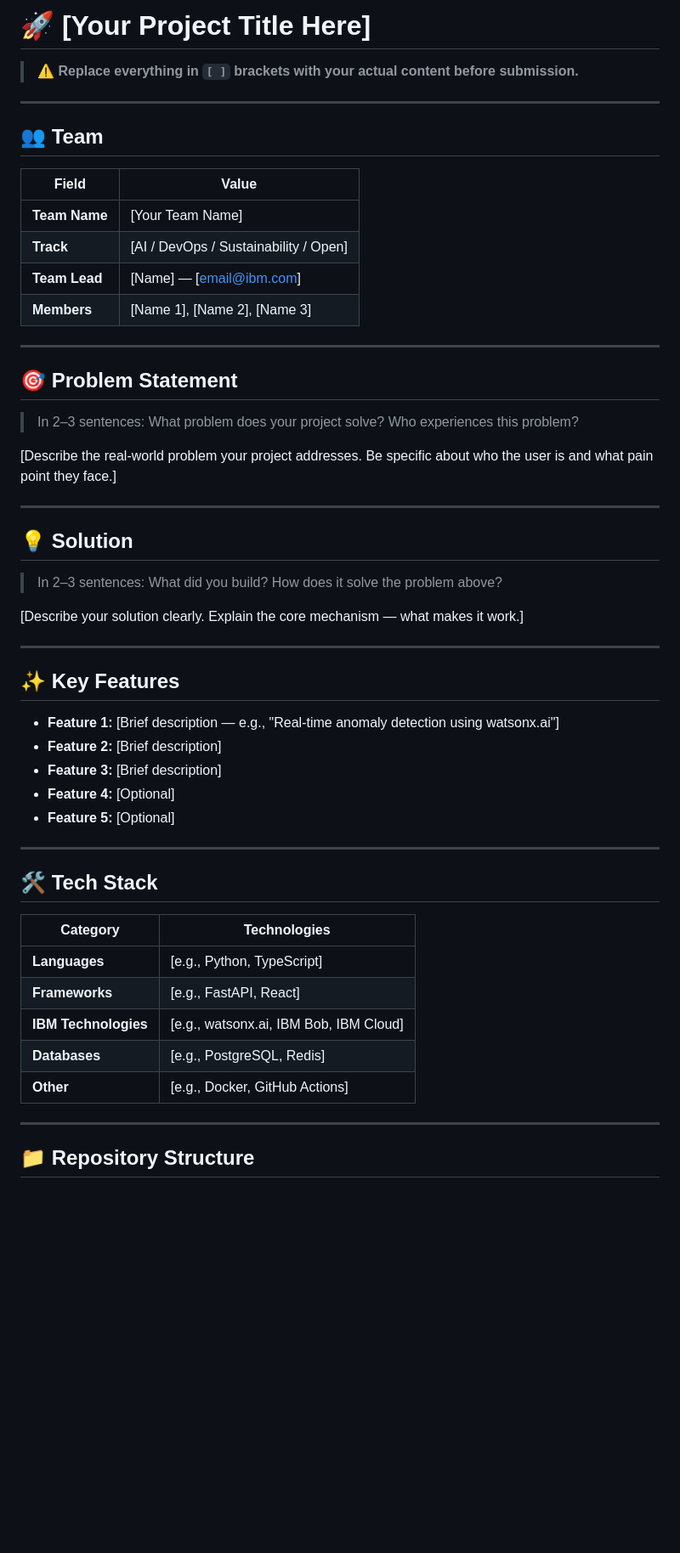
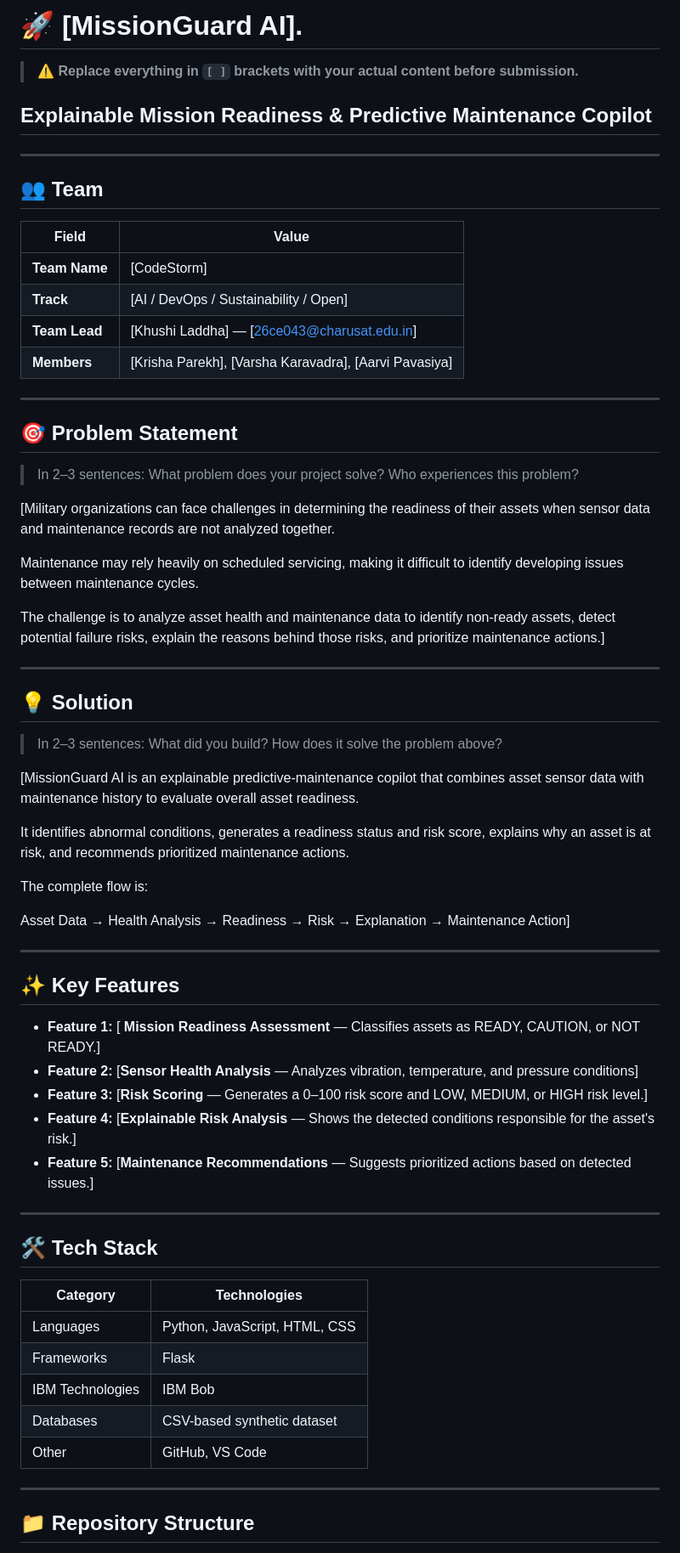
Before and after one commit to krishaparekhce/bob-ai-hackathon-CodeStorm, a Markdown page: README.md, the part around one of its changes. Shown at 85% size. GitHub-like rendering; blank space fills up the shorter version.

```diff
--- a/README.md
+++ b/README.md
@@ -1,17 +1,17 @@
-# 🚀 [Your Project Title Here]
+# 🚀 [MissionGuard AI].
 
 > ⚠️ **Replace everything in `[ ]` brackets with your actual content before submission.**
-
+## Explainable Mission Readiness & Predictive Maintenance Copilot
 ---
 
 ## 👥 Team
 
 | Field | Value |
 |---|---|
-| **Team Name** | [Your Team Name] |
+| **Team Name** | [CodeStorm] |
 | **Track** | [AI / DevOps / Sustainability / Open] |
-| **Team Lead** | [Name] — [email@ibm.com] |
-| **Members** | [Name 1], [Name 2], [Name 3] |
+| **Team Lead** | [Khushi Laddha] — [26ce043@charusat.edu.in] |
+| **Members** | [Krisha Parekh], [Varsha Karavadra], [Aarvi Pavasiya] |
 
 ---
 
@@ -19,7 +19,11 @@
 
 > In 2–3 sentences: What problem does your project solve? Who experiences this problem?
 
-[Describe the real-world problem your project addresses. Be specific about who the user is and what pain point they face.]
+[Military organizations can face challenges in determining the readiness of their assets when sensor data and maintenance records are not analyzed together.
+
+Maintenance may rely heavily on scheduled servicing, making it difficult to identify developing issues between maintenance cycles.
+
+The challenge is to analyze asset health and maintenance data to identify non-ready assets, detect potential failure risks, explain the reasons behind those risks, and prioritize maintenance actions.]
 
 ---
 
@@ -27,29 +31,35 @@
 
 > In 2–3 sentences: What did you build? How does it solve the problem above?
 
-[Describe your solution clearly. Explain the core mechanism — what makes it work.]
+[MissionGuard AI is an explainable predictive-maintenance copilot that combines asset sensor data with maintenance history to evaluate overall asset readiness.
+
+It identifies abnormal conditions, generates a readiness status and risk score, explains why an asset is at risk, and recommends prioritized maintenance actions.
+
+The complete flow is:
+
+Asset Data → Health Analysis → Readiness → Risk → Explanation → Maintenance Action]
 
 ---
 
 ## ✨ Key Features
 
-- **Feature 1:** [Brief description — e.g., "Real-time anomaly detection using watsonx.ai"]
-- **Feature 2:** [Brief description]
-- **Feature 3:** [Brief description]
-- **Feature 4:** [Optional]
-- **Feature 5:** [Optional]
+- **Feature 1:** [ **Mission Readiness Assessment** — Classifies assets as READY, CAUTION, or NOT READY.]
+- **Feature 2:** [**Sensor Health Analysis** — Analyzes vibration, temperature, and pressure conditions]
+- **Feature 3:** [**Risk Scoring** — Generates a 0–100 risk score and LOW, MEDIUM, or HIGH risk level.]
+- **Feature 4:** [**Explainable Risk Analysis** — Shows the detected conditions responsible for the asset's risk.]
+- **Feature 5:** [**Maintenance Recommendations** — Suggests prioritized actions based on detected issues.]
 
 ---
 
 ## 🛠️ Tech Stack
 
-| Category | Technologies |
-|---|---|
-| **Languages** | [e.g., Python, TypeScript] |
-| **Frameworks** | [e.g., FastAPI, React] |
-| **IBM Technologies** | [e.g., watsonx.ai, IBM Bob, IBM Cloud] |
-| **Databases** | [e.g., PostgreSQL, Redis] |
-| **Other** | [e.g., Docker, GitHub Actions] |
+Category  | Technologies
+--- | ---
+Languages  | Python, JavaScript, HTML, CSS
+Frameworks  | Flask
+IBM Technologies  | IBM Bob
+Databases  | CSV-based synthetic dataset
+Other  | GitHub, VS Code
 
 ---
 
```
Also changed, not shown: other parts of README.md (+40 -44 lines).
